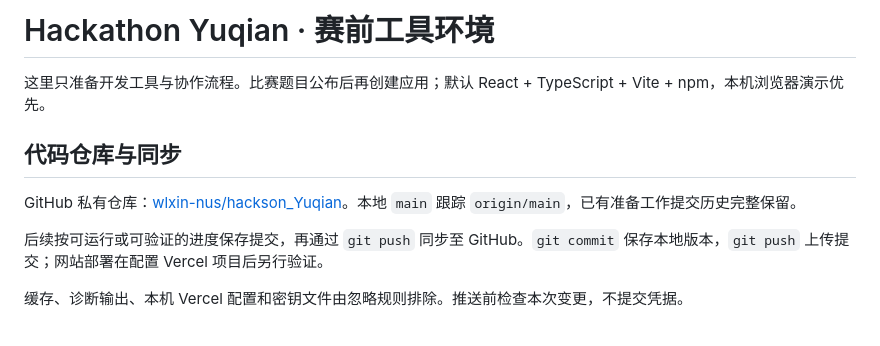
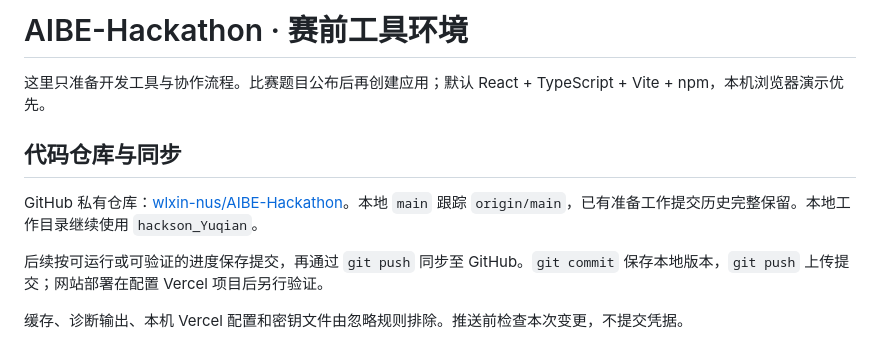
Before and after one commit to wlxin-nus/AIBE-Hackathon, a Markdown page: README.md, the part around the change. Rendered like a GitHub page.

Commit message:
Rename project repository to AIBE-Hackathon

```diff
--- a/README.md
+++ b/README.md
@@ -1,10 +1,10 @@
-# Hackathon Yuqian · 赛前工具环境
+# AIBE-Hackathon · 赛前工具环境
 
 这里只准备开发工具与协作流程。比赛题目公布后再创建应用；默认 React + TypeScript + Vite + npm，本机浏览器演示优先。
 
 ## 代码仓库与同步
 
-GitHub 私有仓库：[wlxin-nus/hackson_Yuqian](https://github.com/wlxin-nus/hackson_Yuqian)。本地 `main` 跟踪 `origin/main`，已有准备工作提交历史完整保留。
+GitHub 私有仓库：[wlxin-nus/AIBE-Hackathon](https://github.com/wlxin-nus/AIBE-Hackathon)。本地 `main` 跟踪 `origin/main`，已有准备工作提交历史完整保留。本地工作目录继续使用 `hackson_Yuqian`。
 
 后续按可运行或可验证的进度保存提交，再通过 `git push` 同步至 GitHub。`git commit` 保存本地版本，`git push` 上传提交；网站部署在配置 Vercel 项目后另行验证。
 
```
